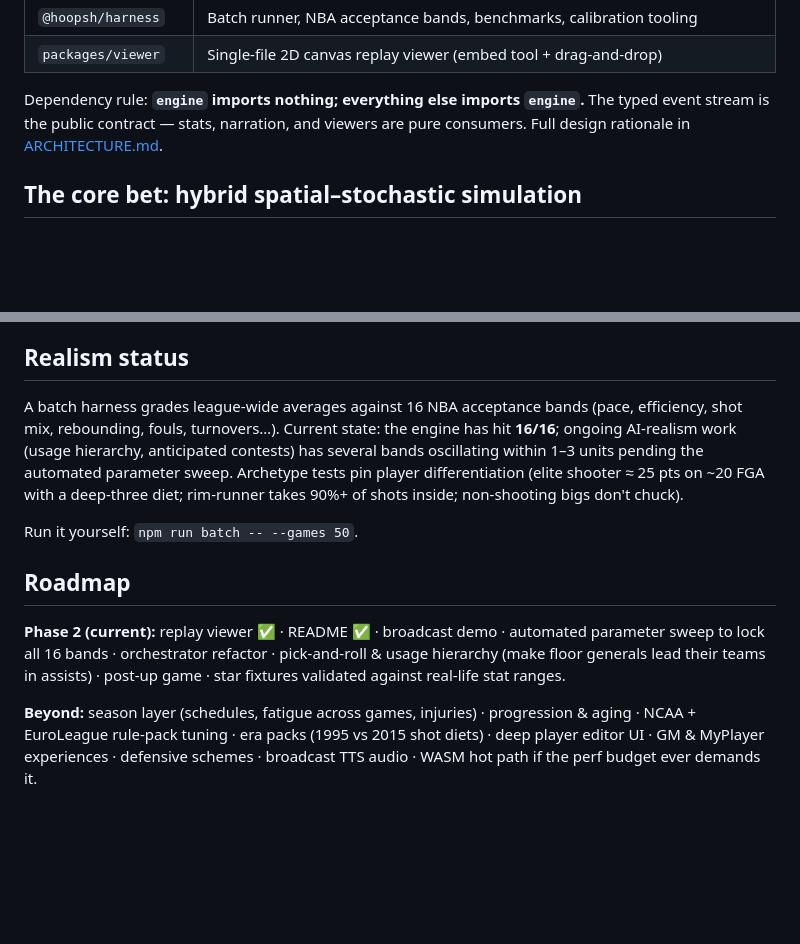
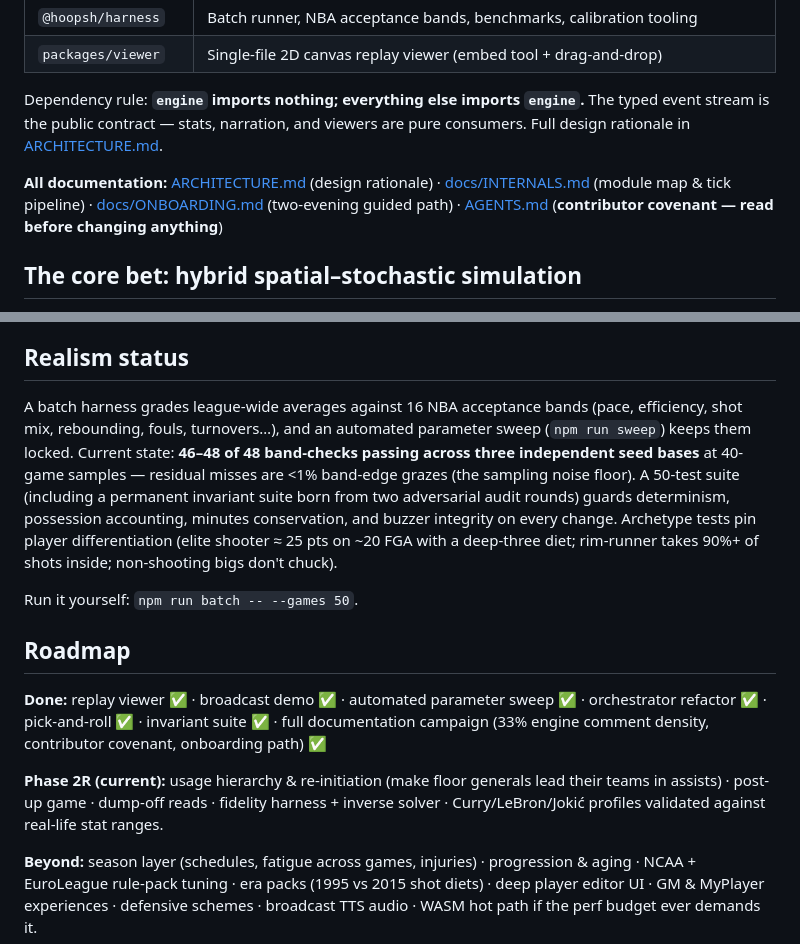
Before and after one commit to alperien/hoopsh, a Markdown page: README.md, 2 parts joined by grey strips. Drawn GitHub-style; blank space fills up the shorter version.

Commit message:
docs: AGENTS.md contributor covenant + two-evening onboarding curriculum + README refresh — the multi-agent consistency contract
Co-Authored-By: Claude Fable 5 <noreply@anthropic.com>

```diff
--- a/README.md
+++ b/README.md
@@ -59,6 +59,11 @@ Dependency rule: **`engine` imports nothing; everything else imports `engine`.**
 The typed event stream is the public contract — stats, narration, and viewers are pure
 consumers. Full design rationale in [ARCHITECTURE.md](./ARCHITECTURE.md).
 
+**All documentation:** [ARCHITECTURE.md](./ARCHITECTURE.md) (design rationale) ·
+[docs/INTERNALS.md](./docs/INTERNALS.md) (module map & tick pipeline) ·
+[docs/ONBOARDING.md](./docs/ONBOARDING.md) (two-evening guided path) ·
+[AGENTS.md](./AGENTS.md) (**contributor covenant — read before changing anything**)
+
 ## The core bet: hybrid spatial–stochastic simulation
 
 Pure physics sims can't be calibrated; pure stat sims have no feel. hoopsh runs
@@ -81,20 +86,27 @@ Signature mechanics:
 ## Realism status
 
 A batch harness grades league-wide averages against 16 NBA acceptance bands
-(pace, efficiency, shot mix, rebounding, fouls, turnovers…). Current state: the engine
-has hit **16/16**; ongoing AI-realism work (usage hierarchy, anticipated contests) has
-several bands oscillating within 1–3 units pending the automated parameter sweep.
-Archetype tests pin player differentiation (elite shooter ≈ 25 pts on ~20 FGA with a
-deep-three diet; rim-runner takes 90%+ of shots inside; non-shooting bigs don't chuck).
+(pace, efficiency, shot mix, rebounding, fouls, turnovers…), and an automated
+parameter sweep (`npm run sweep`) keeps them locked. Current state: **46–48 of 48
+band-checks passing across three independent seed bases** at 40-game samples —
+residual misses are <1% band-edge grazes (the sampling noise floor). A 50-test
+suite (including a permanent invariant suite born from two adversarial audit
+rounds) guards determinism, possession accounting, minutes conservation, and
+buzzer integrity on every change. Archetype tests pin player differentiation
+(elite shooter ≈ 25 pts on ~20 FGA with a deep-three diet; rim-runner takes 90%+
+of shots inside; non-shooting bigs don't chuck).
 
 Run it yourself: `npm run batch -- --games 50`.
 
 ## Roadmap
 
-**Phase 2 (current):** replay viewer ✅ · README ✅ · broadcast demo · automated
-parameter sweep to lock all 16 bands · orchestrator refactor · pick-and-roll & usage
-hierarchy (make floor generals lead their teams in assists) · post-up game · star
-fixtures validated against real-life stat ranges.
+**Done:** replay viewer ✅ · broadcast demo ✅ · automated parameter sweep ✅ ·
+orchestrator refactor ✅ · pick-and-roll ✅ · invariant suite ✅ · full documentation
+campaign (33% engine comment density, contributor covenant, onboarding path) ✅
+
+**Phase 2R (current):** usage hierarchy & re-initiation (make floor generals lead
+their teams in assists) · post-up game · dump-off reads · fidelity harness + inverse
+solver · Curry/LeBron/Jokić profiles validated against real-life stat ranges.
 
 **Beyond:** season layer (schedules, fatigue across games, injuries) · progression &
 aging · NCAA + EuroLeague rule-pack tuning · era packs (1995 vs 2015 shot diets) ·
```
Also changed, not shown: AGENTS.md (added, +207 -0 lines), docs/ONBOARDING.md (added, +105 -0 lines).
